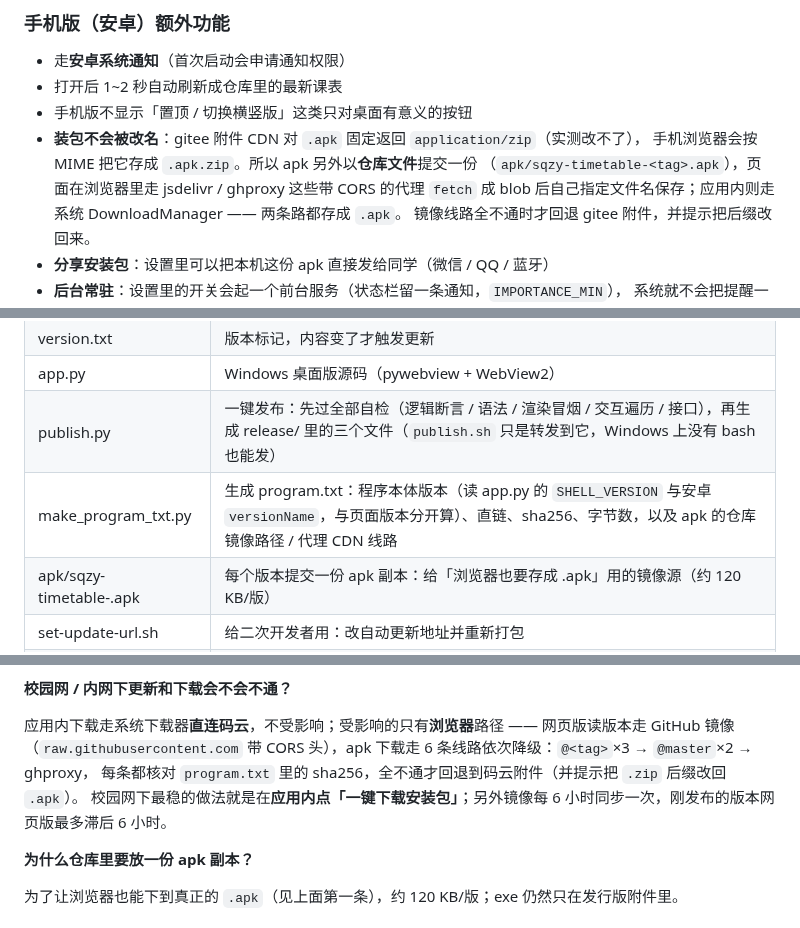
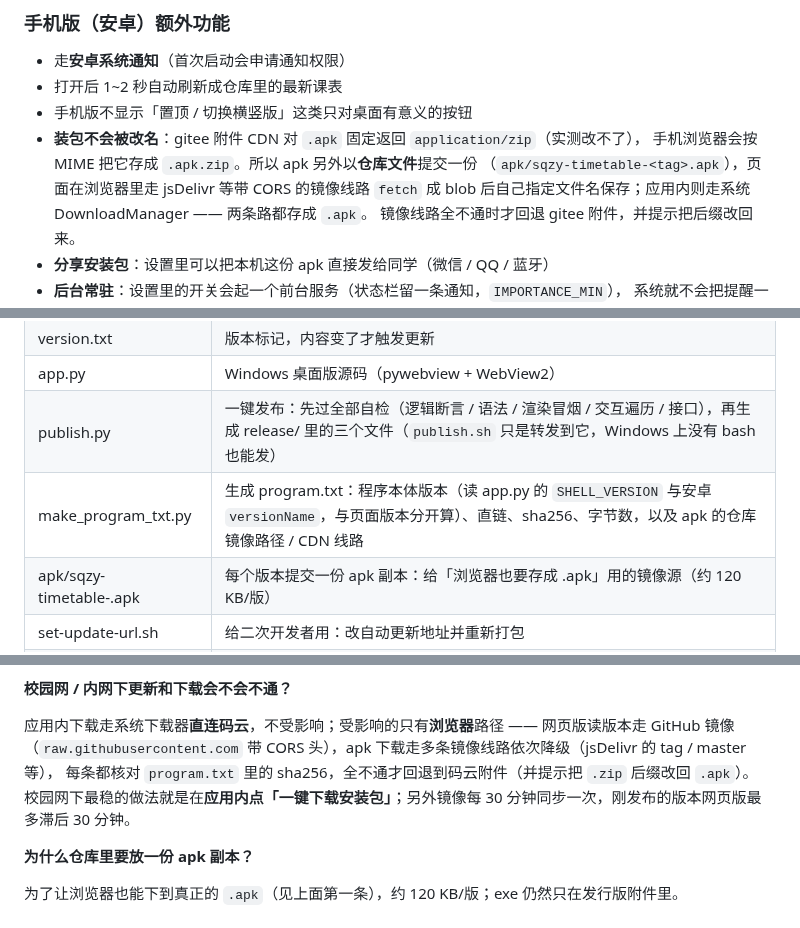
Before and after one commit to xyz-225648/sqbwzxsj, a Markdown page: README.md, 3 parts joined by grey strips. Rendered like a GitHub page.

Commit message:
同步 README.md（更新）

```diff
--- a/README.md
+++ b/README.md
@@ -67,7 +67,7 @@
 - 手机版不显示「置顶 / 切换横竖版」这类只对桌面有意义的按钮
 - **装包不会被改名**：gitee 附件 CDN 对 `.apk` 固定返回 `application/zip`（实测改不了），
   手机浏览器会按 MIME 把它存成 `.apk.zip`。所以 apk 另外以**仓库文件**提交一份
-  （`apk/sqzy-timetable-<tag>.apk`），页面在浏览器里走 jsdelivr / ghproxy 这些带 CORS 的代理
+  （`apk/sqzy-timetable-<tag>.apk`），页面在浏览器里走 jsDelivr 等带 CORS 的镜像线路
   `fetch` 成 blob 后自己指定文件名保存；应用内则走系统 DownloadManager —— 两条路都存成 `.apk`。
   镜像线路全不通时才回退 gitee 附件，并提示把后缀改回来。
 - **分享安装包**：设置里可以把本机这份 apk 直接发给同学（微信 / QQ / 蓝牙）
@@ -179,7 +179,7 @@ python backup_build.py
 | version.txt | 版本标记，内容变了才触发更新 |
 | app.py | Windows 桌面版源码（pywebview + WebView2） |
 | publish.py | 一键发布：先过全部自检（逻辑断言 / 语法 / 渲染冒烟 / 交互遍历 / 接口），再生成 release/ 里的三个文件（`publish.sh` 只是转发到它，Windows 上没有 bash 也能发） |
-| make_program_txt.py | 生成 program.txt：程序本体版本（读 app.py 的 `SHELL_VERSION` 与安卓 `versionName`，与页面版本分开算）、直链、sha256、字节数，以及 apk 的仓库镜像路径 / 代理 CDN 线路 |
+| make_program_txt.py | 生成 program.txt：程序本体版本（读 app.py 的 `SHELL_VERSION` 与安卓 `versionName`，与页面版本分开算）、直链、sha256、字节数，以及 apk 的仓库镜像路径 / CDN 线路 |
 | apk/sqzy-timetable-<tag>.apk | 每个版本提交一份 apk 副本：给「浏览器也要存成 .apk」用的镜像源（约 120 KB/版） |
 | set-update-url.sh | 给二次开发者用：改自动更新地址并重新打包 |
 | check_live.py | 发布之后核验线上：网页、版本号、两个下载链接跟本地是否一致 |
@@ -240,9 +240,9 @@ Windows：第一次发通知时会注册 `sqzy:` 协议；若被安全软件拦
 **校园网 / 内网下更新和下载会不会不通？**
 
 应用内下载走系统下载器**直连码云**，不受影响；受影响的只有**浏览器**路径 —— 网页版读版本走 GitHub 镜像
-（`raw.githubusercontent.com` 带 CORS 头），apk 下载走 6 条线路依次降级：`@<tag>`×3 → `@master`×2 → ghproxy，
+（`raw.githubusercontent.com` 带 CORS 头），apk 下载走多条镜像线路依次降级（jsDelivr 的 tag / master 等），
 每条都核对 `program.txt` 里的 sha256，全不通才回退到码云附件（并提示把 `.zip` 后缀改回 `.apk`）。
-校园网下最稳的做法就是在**应用内点「一键下载安装包」**；另外镜像每 6 小时同步一次，刚发布的版本网页版最多滞后 6 小时。
+校园网下最稳的做法就是在**应用内点「一键下载安装包」**；另外镜像每 30 分钟同步一次，刚发布的版本网页版最多滞后 30 分钟。
 
 **为什么仓库里要放一份 apk 副本？**
 
```
Also changed, not shown: other parts of README.md (+1 -1 lines).
